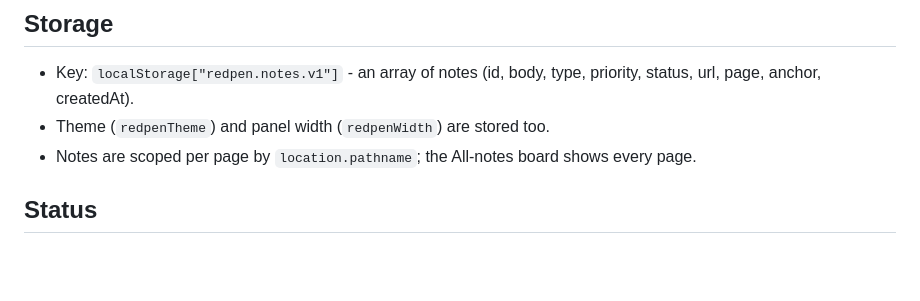
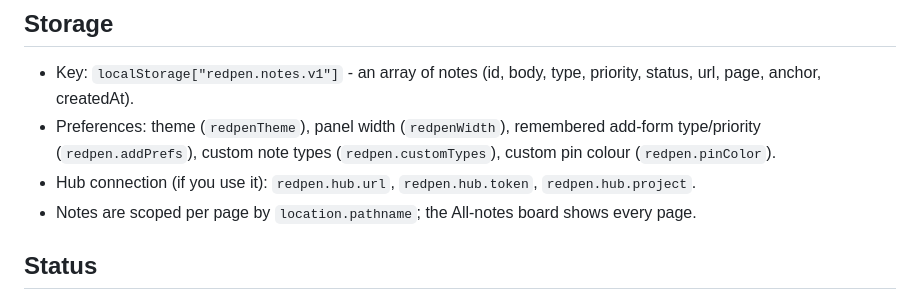
Before and after one commit to LTracy86/red-pen-static, a Markdown page: README.md, the part around the change. Rendered like a GitHub page; blank space fills up the shorter version.

Commit message:
Polish: native BMC key in FUNDING.yml; LLC in LICENSE credit; document all localStorage keys
Co-Authored-By: Claude Fable 5 <noreply@anthropic.com>

```diff
--- a/README.md
+++ b/README.md
@@ -45,7 +45,11 @@ Open `example/index.html` in a browser (or serve the folder) and use the red but
 
 - Key: `localStorage["redpen.notes.v1"]` - an array of notes (id, body, type,
   priority, status, url, page, anchor, createdAt).
-- Theme (`redpenTheme`) and panel width (`redpenWidth`) are stored too.
+- Preferences: theme (`redpenTheme`), panel width (`redpenWidth`), remembered
+  add-form type/priority (`redpen.addPrefs`), custom note types
+  (`redpen.customTypes`), custom pin colour (`redpen.pinColor`).
+- Hub connection (if you use it): `redpen.hub.url`, `redpen.hub.token`,
+  `redpen.hub.project`.
 - Notes are scoped per page by `location.pathname`; the All-notes board shows every page.
 
 ## Status
```
